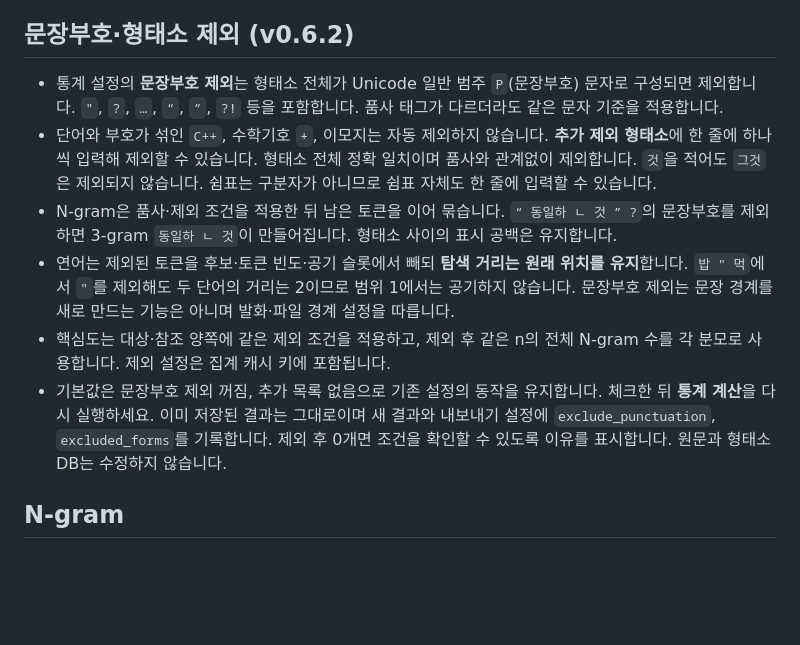
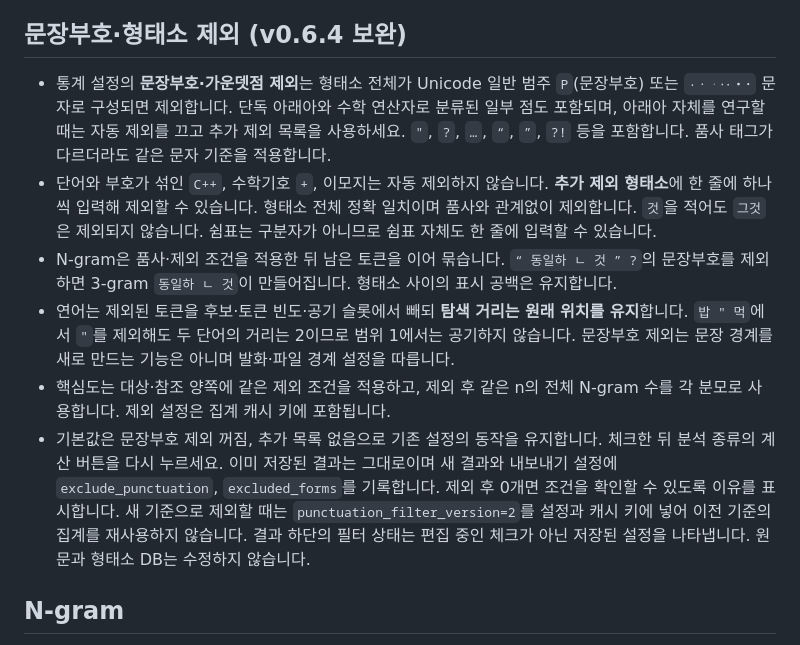
Before and after one commit to qhal7041-art/my_corpus, a Markdown page: docs/statistics.md, the part around the change. Drawn GitHub-style; blank space fills up the shorter version.

Commit message:
Exclude middle-dot variants and invalidate older punctuation count caches

```diff
--- a/docs/statistics.md
+++ b/docs/statistics.md
@@ -9,14 +9,14 @@
 - **N-gram**은 선택 품사만 남긴 뒤 연속 묶음을 만듭니다. 따라서 `밥/NNG 을/JKO 먹/VV`에서 `NN,VV`를 선택하고 n=2이면 `밥 먹`이 생성됩니다.
 - **연어**는 제외 품사를 건너뛰되 탐색 거리를 압축하지 않습니다. 위 입력의 좌/우 1 범위에서 `밥`과 `먹`은 공기하지 않고, 범위 2에서는 공기합니다. 통계 후보와 중심/결합 토큰 모두 품사 필터를 만족해야 합니다.
 
-## 문장부호·형태소 제외 (v0.6.2)
+## 문장부호·형태소 제외 (v0.6.4 보완)
 
-- 통계 설정의 **문장부호 제외**는 형태소 전체가 Unicode 일반 범주 `P`(문장부호) 문자로 구성되면 제외합니다. `"`, `?`, `…`, `“`, `”`, `?!` 등을 포함합니다. 품사 태그가 다르더라도 같은 문자 기준을 적용합니다.
+- 통계 설정의 **문장부호·가운뎃점 제외**는 형태소 전체가 Unicode 일반 범주 `P`(문장부호) 또는 `·ㆍᆞ⋅∙・･` 문자로 구성되면 제외합니다. 단독 아래아와 수학 연산자로 분류된 일부 점도 포함되며, 아래아 자체를 연구할 때는 자동 제외를 끄고 추가 제외 목록을 사용하세요. `"`, `?`, `…`, `“`, `”`, `?!` 등을 포함합니다. 품사 태그가 다르더라도 같은 문자 기준을 적용합니다.
 - 단어와 부호가 섞인 `C++`, 수학기호 `+`, 이모지는 자동 제외하지 않습니다. **추가 제외 형태소**에 한 줄에 하나씩 입력해 제외할 수 있습니다. 형태소 전체 정확 일치이며 품사와 관계없이 제외합니다. `것`을 적어도 `그것`은 제외되지 않습니다. 쉼표는 구분자가 아니므로 쉼표 자체도 한 줄에 입력할 수 있습니다.
 - N-gram은 품사·제외 조건을 적용한 뒤 남은 토큰을 이어 묶습니다. `“ 동일하 ㄴ 것 ” ?`의 문장부호를 제외하면 3-gram `동일하 ㄴ 것`이 만들어집니다. 형태소 사이의 표시 공백은 유지합니다.
 - 연어는 제외된 토큰을 후보·토큰 빈도·공기 슬롯에서 빼되 **탐색 거리는 원래 위치를 유지**합니다. `밥 " 먹`에서 `"`를 제외해도 두 단어의 거리는 2이므로 범위 1에서는 공기하지 않습니다. 문장부호 제외는 문장 경계를 새로 만드는 기능은 아니며 발화·파일 경계 설정을 따릅니다.
 - 핵심도는 대상·참조 양쪽에 같은 제외 조건을 적용하고, 제외 후 같은 n의 전체 N-gram 수를 각 분모로 사용합니다. 제외 설정은 집계 캐시 키에 포함됩니다.
-- 기본값은 문장부호 제외 꺼짐, 추가 목록 없음으로 기존 설정의 동작을 유지합니다. 체크한 뒤 **통계 계산**을 다시 실행하세요. 이미 저장된 결과는 그대로이며 새 결과와 내보내기 설정에 `exclude_punctuation`, `excluded_forms`를 기록합니다. 제외 후 0개면 조건을 확인할 수 있도록 이유를 표시합니다. 원문과 형태소 DB는 수정하지 않습니다.
+- 기본값은 문장부호 제외 꺼짐, 추가 목록 없음으로 기존 설정의 동작을 유지합니다. 체크한 뒤 분석 종류의 계산 버튼을 다시 누르세요. 이미 저장된 결과는 그대로이며 새 결과와 내보내기 설정에 `exclude_punctuation`, `excluded_forms`를 기록합니다. 제외 후 0개면 조건을 확인할 수 있도록 이유를 표시합니다. 새 기준으로 제외할 때는 `punctuation_filter_version=2`를 설정과 캐시 키에 넣어 이전 기준의 집계를 재사용하지 않습니다. 결과 하단의 필터 상태는 편집 중인 체크가 아닌 저장된 설정을 나타냅니다. 원문과 형태소 DB는 수정하지 않습니다.
 
 ## N-gram
 
```
Also changed, not shown: README.md (+6 -0 lines), docs/v064-validation.md (added, +12 -0 lines), docs/images/middle-dot-filter-v064.png (added), 5 other files.
